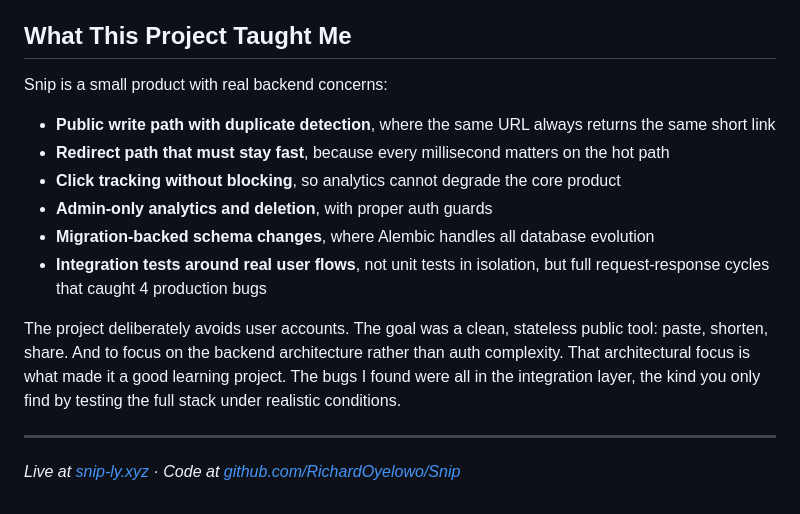
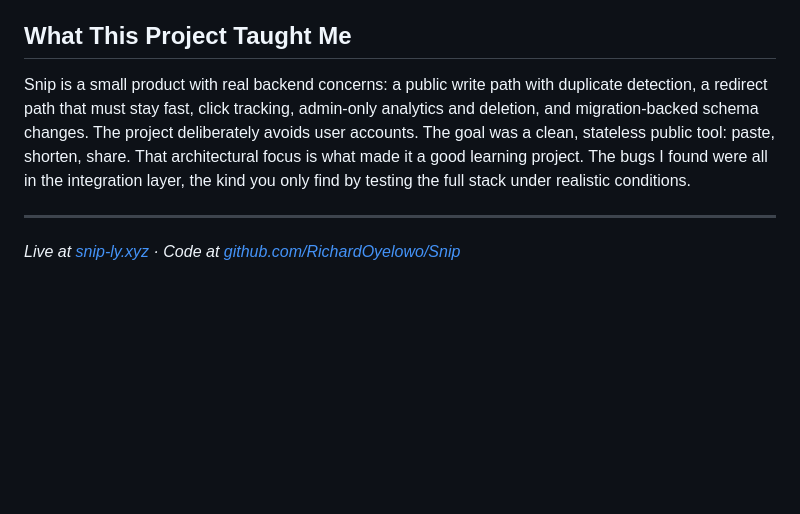
Before and after one commit to RichardOyelowo/richardoyelowo.github.io, a Markdown page: blog_markdown/snip-base62.md, the part around one of its changes. Drawn GitHub-style; blank space fills up the shorter version.

```diff
--- a/blog_markdown/snip-base62.md
+++ b/blog_markdown/snip-base62.md
@@ -100,16 +96,7 @@ The CI pipeline runs on every push to GitHub. It runs the full test suite (inclu
 
 ## What This Project Taught Me
 
-Snip is a small product with real backend concerns:
-
-- **Public write path with duplicate detection**, where the same URL always returns the same short link
-- **Redirect path that must stay fast**, because every millisecond matters on the hot path
-- **Click tracking without blocking**, so analytics cannot degrade the core product
-- **Admin-only analytics and deletion**, with proper auth guards
-- **Migration-backed schema changes**, where Alembic handles all database evolution
-- **Integration tests around real user flows**, not unit tests in isolation, but full request-response cycles that caught 4 production bugs
-
-The project deliberately avoids user accounts. The goal was a clean, stateless public tool: paste, shorten, share. And to focus on the backend architecture rather than auth complexity. That architectural focus is what made it a good learning project. The bugs I found were all in the integration layer, the kind you only find by testing the full stack under realistic conditions.
+Snip is a small product with real backend concerns: a public write path with duplicate detection, a redirect path that must stay fast, click tracking, admin-only analytics and deletion, and migration-backed schema changes. The project deliberately avoids user accounts. The goal was a clean, stateless public tool: paste, shorten, share. That architectural focus is what made it a good learning project. The bugs I found were all in the integration layer, the kind you only find by testing the full stack under realistic conditions.
 
 ---
 
```
Also changed, not shown: other parts of blog_markdown/snip-base62.md (+58 -62 lines).
